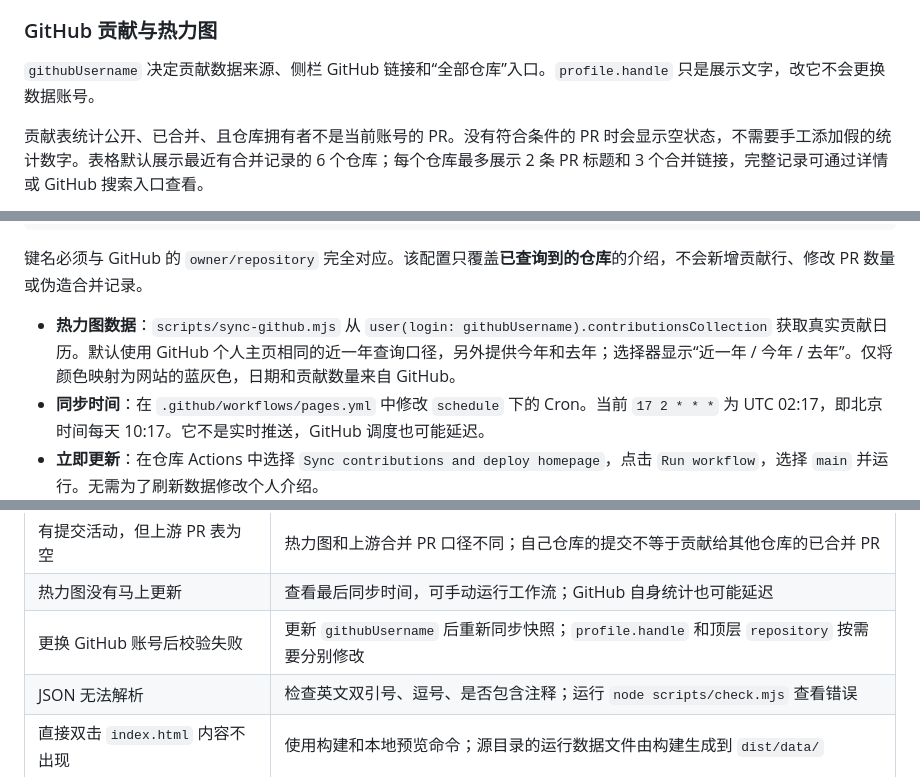
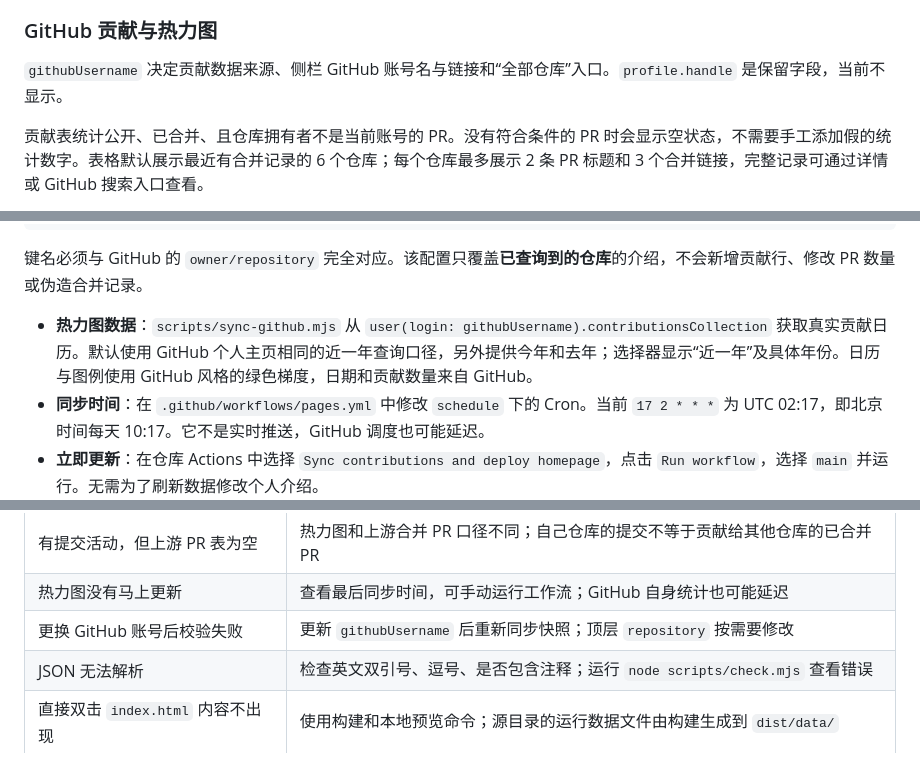
Before and after one commit to zzxy2006eee-cloud/academichomepage.github.io, a Markdown page: README.md, 3 parts joined by grey strips. Rendered like a GitHub page.

```diff
--- a/README.md
+++ b/README.md
@@ -254,7 +249,7 @@ JSON 使用英文双引号；相邻条目之间用英文逗号分隔，最后一
 
 ### GitHub 贡献与热力图
 
-`githubUsername` 决定贡献数据来源、侧栏 GitHub 链接和“全部仓库”入口。`profile.handle` 只是展示文字，改它不会更换数据账号。
+`githubUsername` 决定贡献数据来源、侧栏 GitHub 账号名与链接和“全部仓库”入口。`profile.handle` 是保留字段，当前不显示。
 
 贡献表统计公开、已合并、且仓库拥有者不是当前账号的 PR。没有符合条件的 PR 时会显示空状态，不需要手工添加假的统计数字。表格默认展示最近有合并记录的 6 个仓库；每个仓库最多展示 2 条 PR 标题和 3 个合并链接，完整记录可通过详情或 GitHub 搜索入口查看。
 
@@ -271,7 +266,7 @@ JSON 使用英文双引号；相邻条目之间用英文逗号分隔，最后一
 
 键名必须与 GitHub 的 `owner/repository` 完全对应。该配置只覆盖**已查询到的仓库**的介绍，不会新增贡献行、修改 PR 数量或伪造合并记录。
 
-- **热力图数据**：`scripts/sync-github.mjs` 从 `user(login: githubUsername).contributionsCollection` 获取真实贡献日历。默认使用 GitHub 个人主页相同的近一年查询口径，另外提供今年和去年；选择器显示“近一年 / 今年 / 去年”。仅将颜色映射为网站的蓝灰色，日期和贡献数量来自 GitHub。
+- **热力图数据**：`scripts/sync-github.mjs` 从 `user(login: githubUsername).contributionsCollection` 获取真实贡献日历。默认使用 GitHub 个人主页相同的近一年查询口径，另外提供今年和去年；选择器显示“近一年”及具体年份。日历与图例使用 GitHub 风格的绿色梯度，日期和贡献数量来自 GitHub。
 - **同步时间**：在 `.github/workflows/pages.yml` 中修改 `schedule` 下的 Cron。当前 `17 2 * * *` 为 UTC 02:17，即北京时间每天 10:17。它不是实时推送，GitHub 调度也可能延迟。
 - **立即更新**：在仓库 Actions 中选择 `Sync contributions and deploy homepage`，点击 `Run workflow`，选择 `main` 并运行。无需为了刷新数据修改个人介绍。
 - **改统计规则或增加历史年份**：编辑 `scripts/sync-github.mjs`。当前范围列表是 `["last-year", year, year - 1]`，其中 `last-year` 使用 GitHub 默认的近一年范围。
@@ -346,7 +341,7 @@ git push origin main
 | 无法隐藏某个空栏目 | 空列表只清空条目；完整隐藏需要同时修改 `sections` 和 `render()` |
 | 有提交活动，但上游 PR 表为空 | 热力图和上游合并 PR 口径不同；自己仓库的提交不等于贡献给其他仓库的已合并 PR |
 | 热力图没有马上更新 | 查看最后同步时间，可手动运行工作流；GitHub 自身统计也可能延迟 |
-| 更换 GitHub 账号后校验失败 | 更新 `githubUsername` 后重新同步快照；`profile.handle` 和顶层 `repository` 按需要分别修改 |
+| 更换 GitHub 账号后校验失败 | 更新 `githubUsername` 后重新同步快照；顶层 `repository` 按需要修改 |
 | JSON 无法解析 | 检查英文双引号、逗号、是否包含注释；运行 `node scripts/check.mjs` 查看错误 |
 | 直接双击 `index.html` 内容不出现 | 使用构建和本地预览命令；源目录的运行数据文件由构建生成到 `dist/data/` |
 
```
Also changed, not shown: other parts of README.md (+14 -19 lines), docs/desktop-preview.png, docs/mobile-preview.png, 3 other files.
